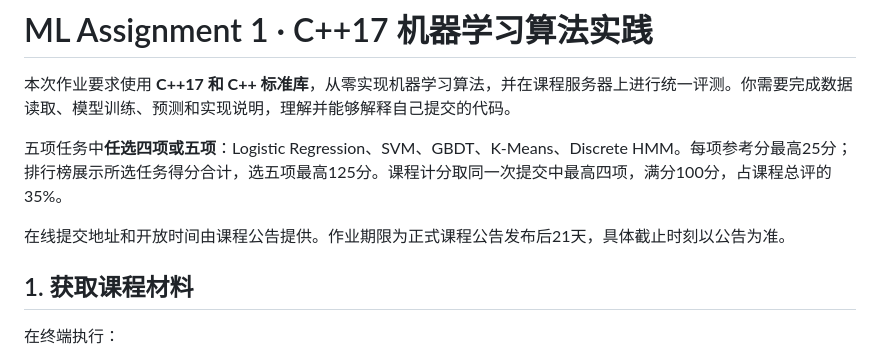
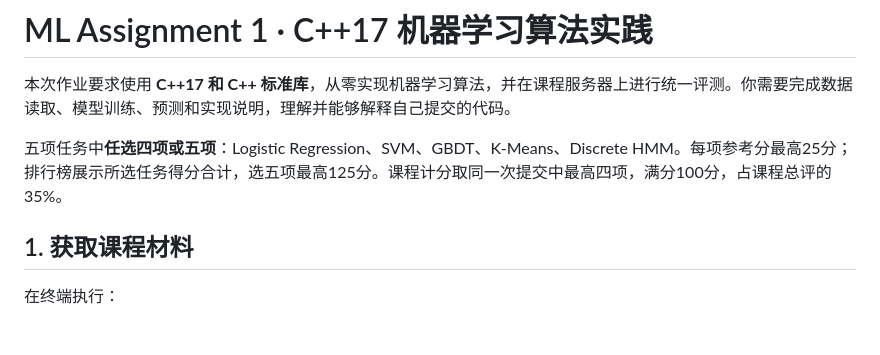
Before and after one commit to ZeroGen-Lab/ML-Assignment-1, a Markdown page: README.md, the part around the change. Drawn GitHub-style; blank space fills up the shorter version.

```diff
--- a/README.md
+++ b/README.md
@@ -3,8 +3,6 @@
 本次作业要求使用 **C++17 和 C++ 标准库**，从零实现机器学习算法，并在课程服务器上进行统一评测。你需要完成数据读取、模型训练、预测和实现说明，理解并能够解释自己提交的代码。
 
 五项任务中**任选四项或五项**：Logistic Regression、SVM、GBDT、K-Means、Discrete HMM。每项参考分最高25分；排行榜展示所选任务得分合计，选五项最高125分。课程计分取同一次提交中最高四项，满分100分，占课程总评的35%。
-
-在线提交地址和开放时间由课程公告提供。作业期限为正式课程公告发布后21天，具体截止时刻以公告为准。
 
 ## 1. 获取课程材料
 
```
